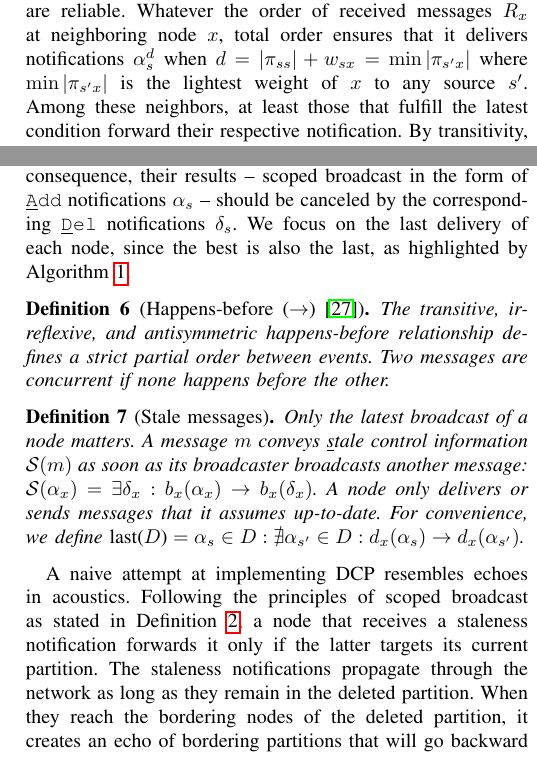
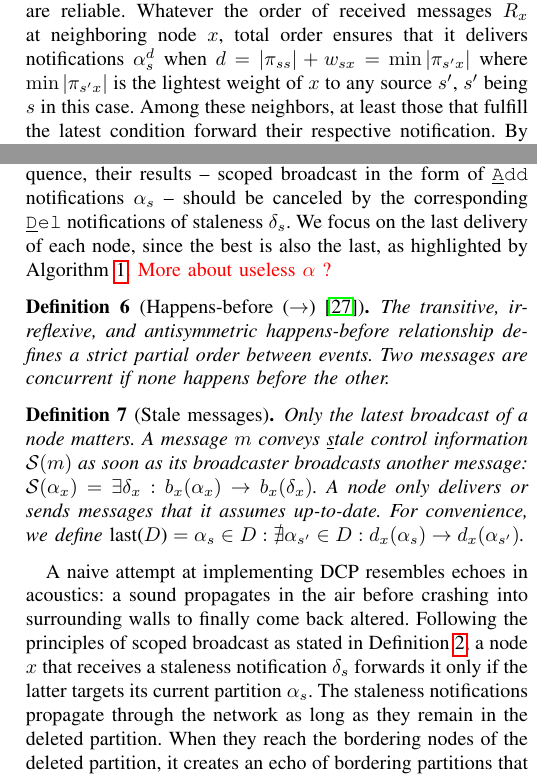
Before and after one commit to parchemins/paper-ascast-tex, a LaTeX paper (paper.tex, which reads input/proposal.tex): two parts of the columns of pages 4 and 5 of 11, joined at a grey line, cut so that both start at the same text. Compiled offline with pdfLaTeX; a missing font is replaced by an installed copy or a similar font; a LaTeX package or settings file that is missing is left out.

Commit message:
address some issues, todo others

```diff
--- a/input/proposal.tex
+++ b/input/proposal.tex
@@ -155,9 +156,10 @@ value $|\Pi_{sx}|$ being built over forwarding along this path.
   Every neighbor eventually receives its notification since
   communication links are reliable. Whatever the order of received
   messages $R_x$ at neighboring \process~$x$, total order ensures that
-  it delivers notifications $\alpha_s^{d}$ when $d= |\pi_{ss}| +
-  w_{sx} = \min |\pi_{s'x}|$ where $\min |\pi_{s'x}|$ is the lightest
-  weight of $x$ to any source $s'$.
+  it delivers notifications $\alpha_s^{d}$ when
+  $d= |\pi_{ss}| + w_{sx} = \min |\pi_{s'x}|$ where $\min |\pi_{s'x}|$
+  is the lightest weight of $x$ to any source $s'$, $s'$ being $s$ in
+  this case.
   \noindent Among these neighbors, at least those that fulfill the
   latest condition forward their respective notification.  By
   transitivity, the message originating from $s$ reaches all
@@ -245,13 +247,14 @@ importantly between message deliveries. A \process $s$ that performs a
 \texttt{Add} operations become obsolete. As consequence, their results
 -- scoped broadcast in the form of \texttt{\underline{A}dd}
 notifications $\alpha_s$ -- should be canceled by the corresponding
-\texttt{\underline{D}el} notifications $\delta_s$. We focus on the
-last delivery of each \process, since the best is also the last, as
-highlighted by Algorithm~\ref{algo:add}.
+\texttt{\underline{D}el} notifications of staleness $\delta_s$. We
+focus on the last delivery of each \process, since the best is also
+the last, as highlighted by Algorithm~\ref{algo:add}. \TODO{More about
+  useless $\alpha$ ?}
 
 \begin{definition}[Happens-before ($\rightarrow$)~\cite{lamport1978time}]
   The transitive, irreflexive, and antisymmetric happens-before
-  relationship defines a strict partial order between events. Two
+  relationship defines a strict partial order between events.  Two
   messages are concurrent if none happens before the other.
 \end{definition}
 
@@ -274,16 +277,17 @@ highlighted by Algorithm~\ref{algo:add}.
 
 \newcommand{\last}{\textup{last}~}
 
-A naive attempt at implementing DCP resembles echoes in
-acoustics. Following the principles of scoped broadcast as stated in
-Definition~\ref{def:scoped}, a \process that receives a staleness
-notification forwards it only if the latter targets its current
-partition. The staleness notifications propagate through the network
-as long as they remain in the deleted partition. When they reach the
-bordering \processes of the deleted partition, it creates an echo of
-bordering partitions that will go backward to fill the gap left open
-by removals using forwarding of best (FB) as stated by
-Theorem~\ref{theo:fb}.
+A naive attempt at implementing DCP resembles echoes in acoustics: a
+sound propagates in the air before crashing into surrounding walls to
+finally come back altered. Following the principles of scoped
+broadcast as stated in Definition~\ref{def:scoped}, a \process $x$
+that receives a staleness notification $\delta_s$ forwards it only if
+the latter targets its current partition $\alpha_s$. The staleness
+notifications propagate through the network as long as they remain in
+the deleted partition. When they reach the bordering \processes of the
+deleted partition, it creates an echo of bordering partitions that
+will go backward to fill the gap left open by removals using
+forwarding of best (FB) as stated by Theorem~\ref{theo:fb}.
 
 \input{input/figundoproblem.tex}
 
```
Also changed, not shown: input/proposal.tex (38 more changed lines).
